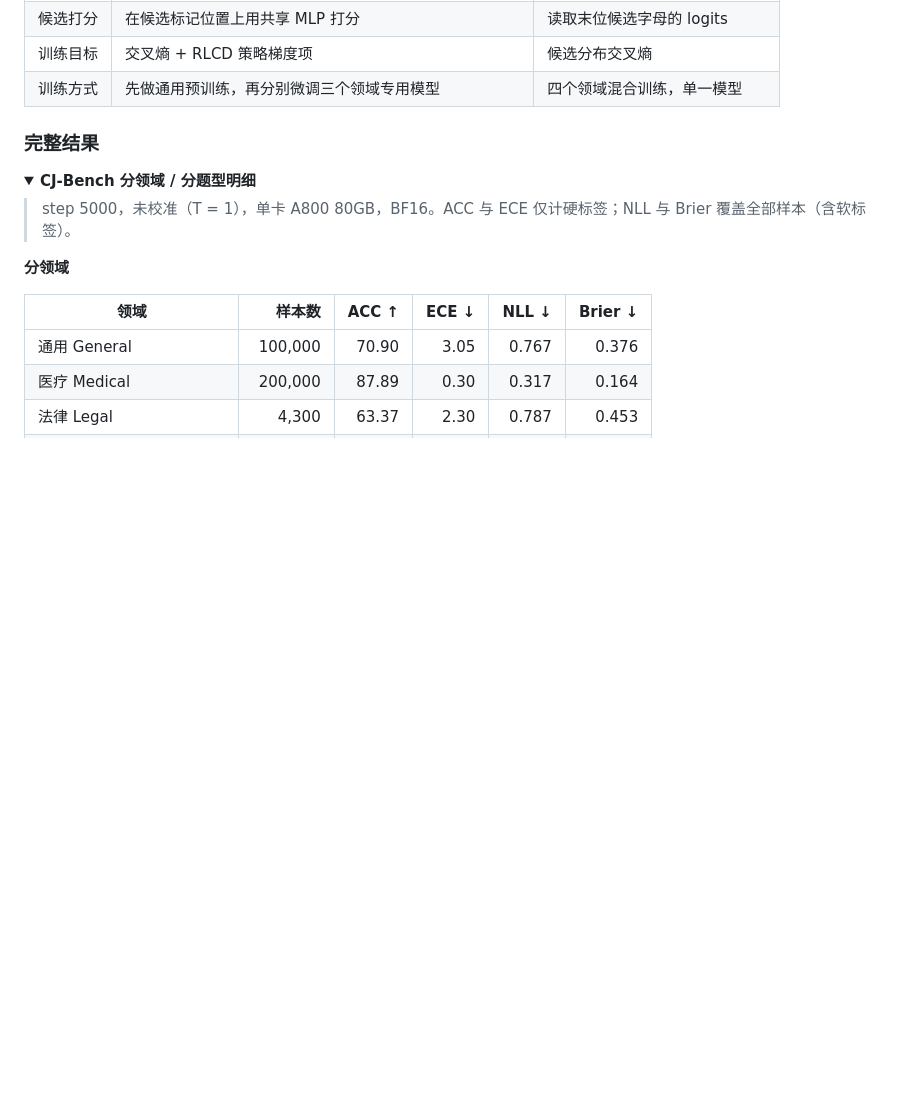
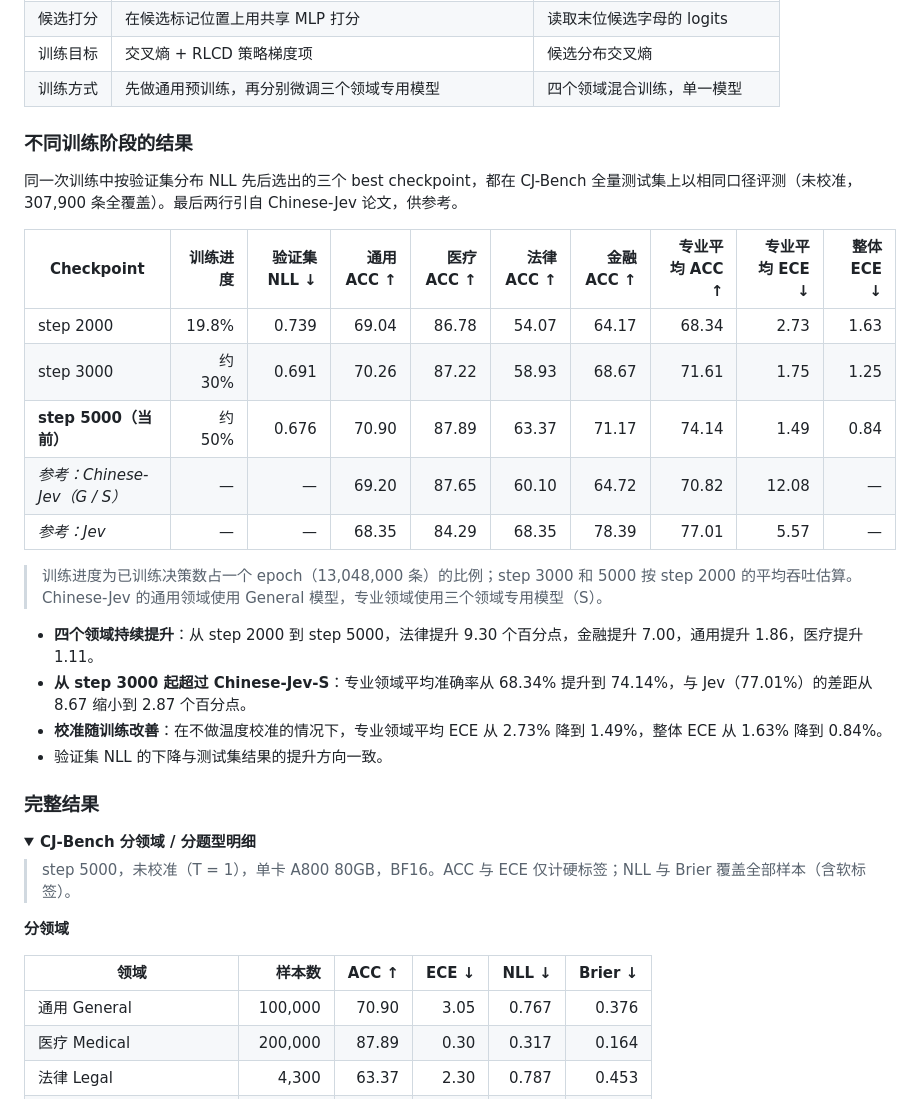
Before and after one commit to yanqiangmiffy/chinese-decision, a Markdown page: README.md, the part around the change. Drawn GitHub-style; folded sections open; blank space fills up the shorter version.

```diff
--- a/README.md
+++ b/README.md
@@ -139,6 +139,25 @@ B: {key₂} — {描述₂}
 | 候选打分 | 在候选标记位置上用共享 MLP 打分 | 读取末位候选字母的 logits |
 | 训练目标 | 交叉熵 + RLCD 策略梯度项 | 候选分布交叉熵 |
 | 训练方式 | 先做通用预训练，再分别微调三个领域专用模型 | 四个领域混合训练，单一模型 |
+
+### 不同训练阶段的结果
+
+同一次训练中按验证集分布 NLL 先后选出的三个 best checkpoint，都在 CJ-Bench 全量测试集上以相同口径评测（未校准，307,900 条全覆盖）。最后两行引自 Chinese-Jev 论文，供参考。
+
+| Checkpoint | 训练进度 | 验证集 NLL ↓ | 通用 ACC ↑ | 医疗 ACC ↑ | 法律 ACC ↑ | 金融 ACC ↑ | 专业平均 ACC ↑ | 专业平均 ECE ↓ | 整体 ECE ↓ |
+|---|---:|---:|---:|---:|---:|---:|---:|---:|---:|
+| step 2000 | 19.8% | 0.739 | 69.04 | 86.78 | 54.07 | 64.17 | 68.34 | 2.73 | 1.63 |
+| step 3000 | 约 30% | 0.691 | 70.26 | 87.22 | 58.93 | 68.67 | 71.61 | 1.75 | 1.25 |
+| **step 5000（当前）** | 约 50% | 0.676 | 70.90 | 87.89 | 63.37 | 71.17 | 74.14 | 1.49 | 0.84 |
+| *参考：Chinese-Jev（G / S）* | — | — | 69.20 | 87.65 | 60.10 | 64.72 | 70.82 | 12.08 | — |
+| *参考：Jev* | — | — | 68.35 | 84.29 | 68.35 | 78.39 | 77.01 | 5.57 | — |
+
+> 训练进度为已训练决策数占一个 epoch（13,048,000 条）的比例；step 3000 和 5000 按 step 2000 的平均吞吐估算。Chinese-Jev 的通用领域使用 General 模型，专业领域使用三个领域专用模型（S）。
+
+- **四个领域持续提升**：从 step 2000 到 step 5000，法律提升 9.30 个百分点，金融提升 7.00，通用提升 1.86，医疗提升 1.11。
+- **从 step 3000 起超过 Chinese-Jev-S**：专业领域平均准确率从 68.34% 提升到 74.14%，与 Jev（77.01%）的差距从 8.67 缩小到 2.87 个百分点。
+- **校准随训练改善**：在不做温度校准的情况下，专业领域平均 ECE 从 2.73% 降到 1.49%，整体 ECE 从 1.63% 降到 0.84%。
+- 验证集 NLL 的下降与测试集结果的提升方向一致。
 
 ### 完整结果
 
```
Also changed, not shown: README_EN.md (+19 -0 lines).
